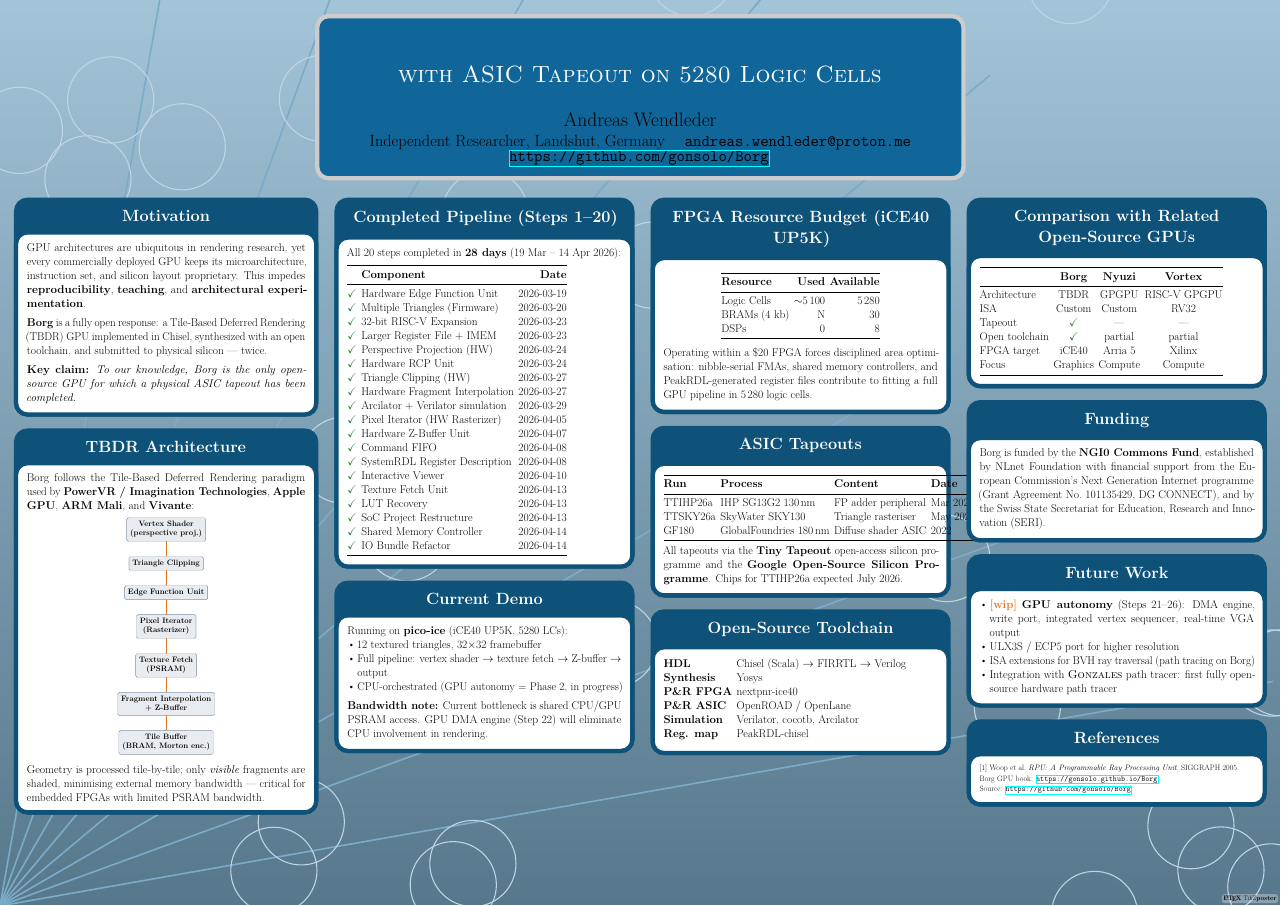
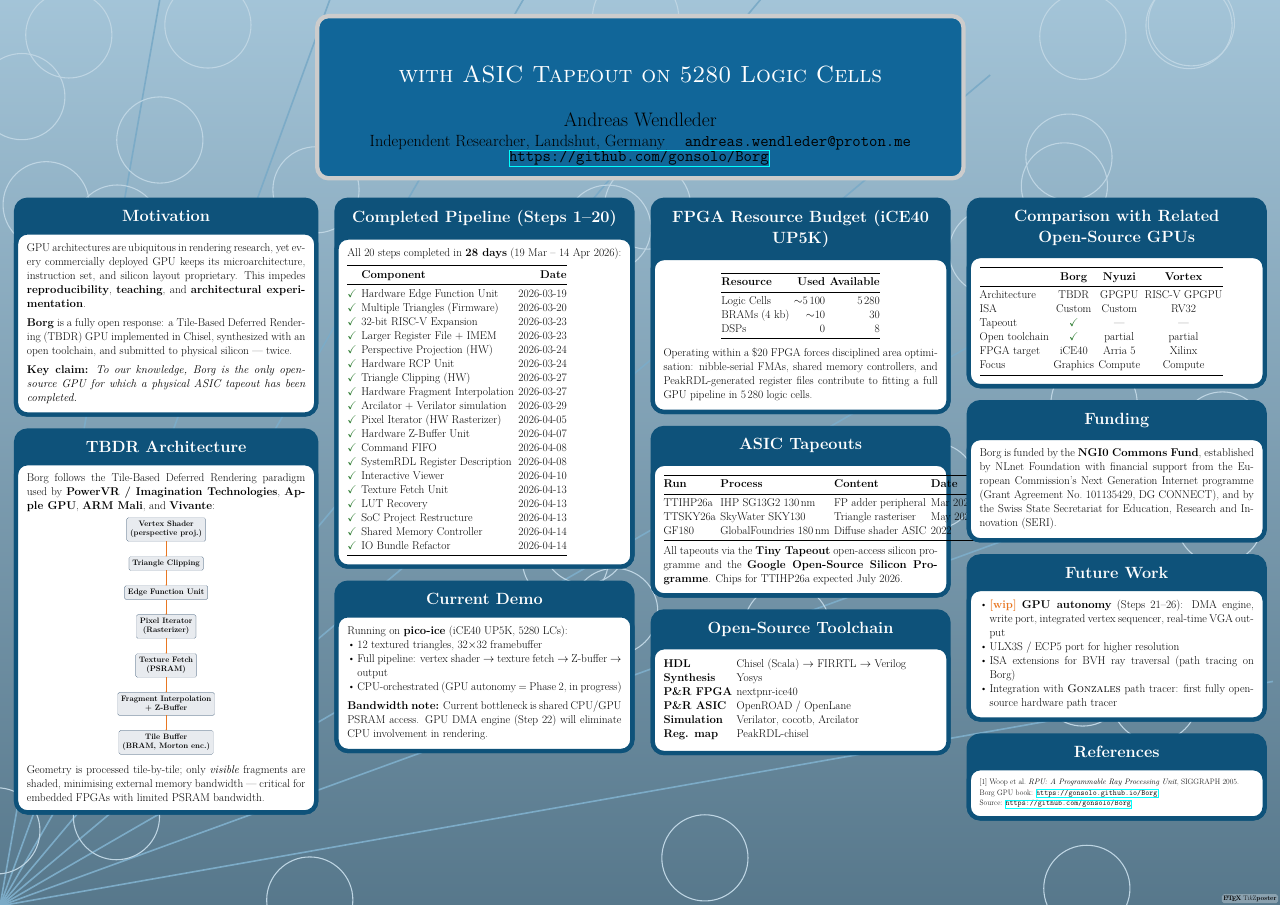
Before and after one commit to gonsolo/phd, a LaTeX poster (poster/poster.tex): the whole page. The pictures show the PDF file poster/poster.pdf that the author committed with the source.

Commit message:
poster: fix microtype/unicode errors, clean build

```diff
--- a/poster/poster.tex
+++ b/poster/poster.tex
@@ -11,7 +11,6 @@
 \usepackage[utf8]{inputenc}
 \usepackage[T1]{fontenc}
 \usepackage{lmodern}
-\usepackage{microtype}
 \usepackage{booktabs}
 \usepackage{graphicx}
 \usepackage{tikz}
@@ -20,6 +19,7 @@
 \usepackage{xcolor}
 \usepackage{enumitem}
 \usepackage{hyperref}
+\newcommand{\todo}[1]{\textcolor{red}{[#1]}}
 
 % ── Custom colours ─────────────────────────────────────────────────────────
 \definecolor{borgblue}{HTML}{1A3C5E}
@@ -153,7 +153,7 @@ GPU DMA engine (Step 22) will eliminate CPU involvement in rendering.
 \textbf{Resource} & \textbf{Used} & \textbf{Available} \\
 \midrule
 Logic Cells    & $\sim$5\,100  & 5\,280 \\
-BRAMs (4 kb)   & \todo{N}     & 30 \\
+BRAMs (4 kb)   & $\sim$10     & 30 \\
 DSPs           & 0            & 8 \\
 \bottomrule
 \end{tabular}
```
Also changed, not shown: poster/abstract.pdf, poster/poster.pdf.
